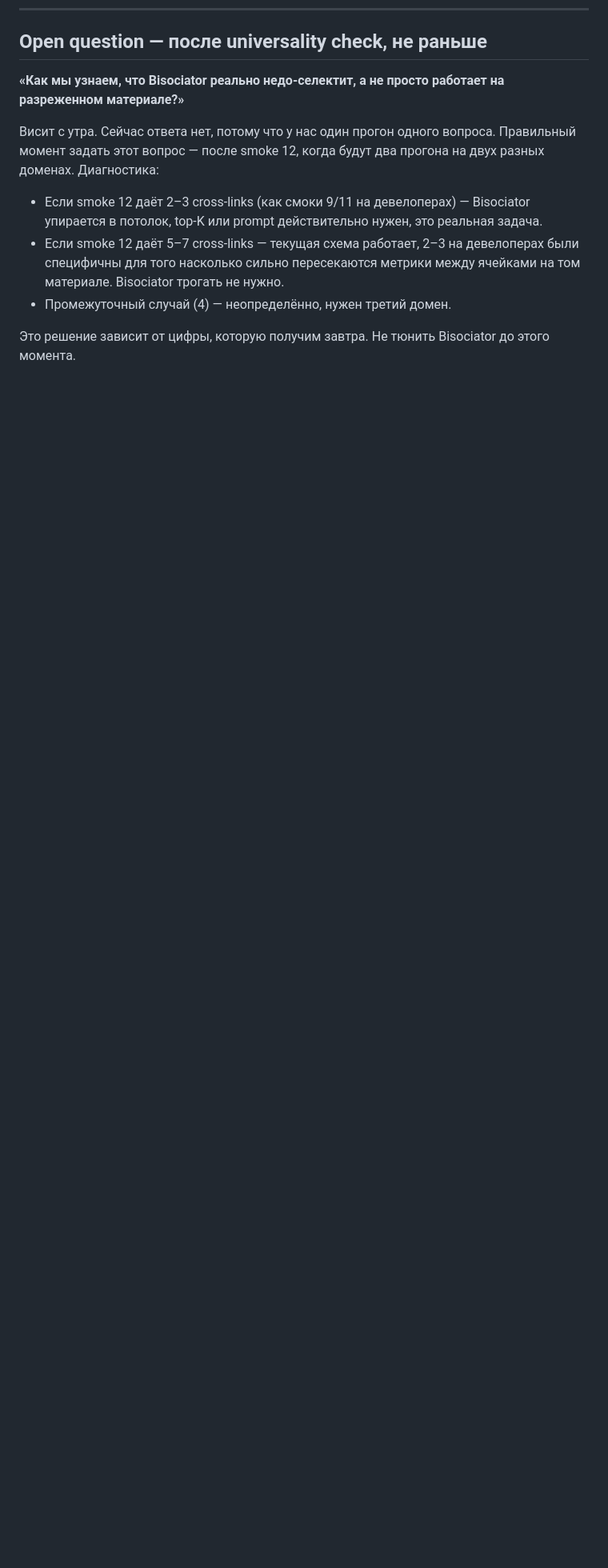
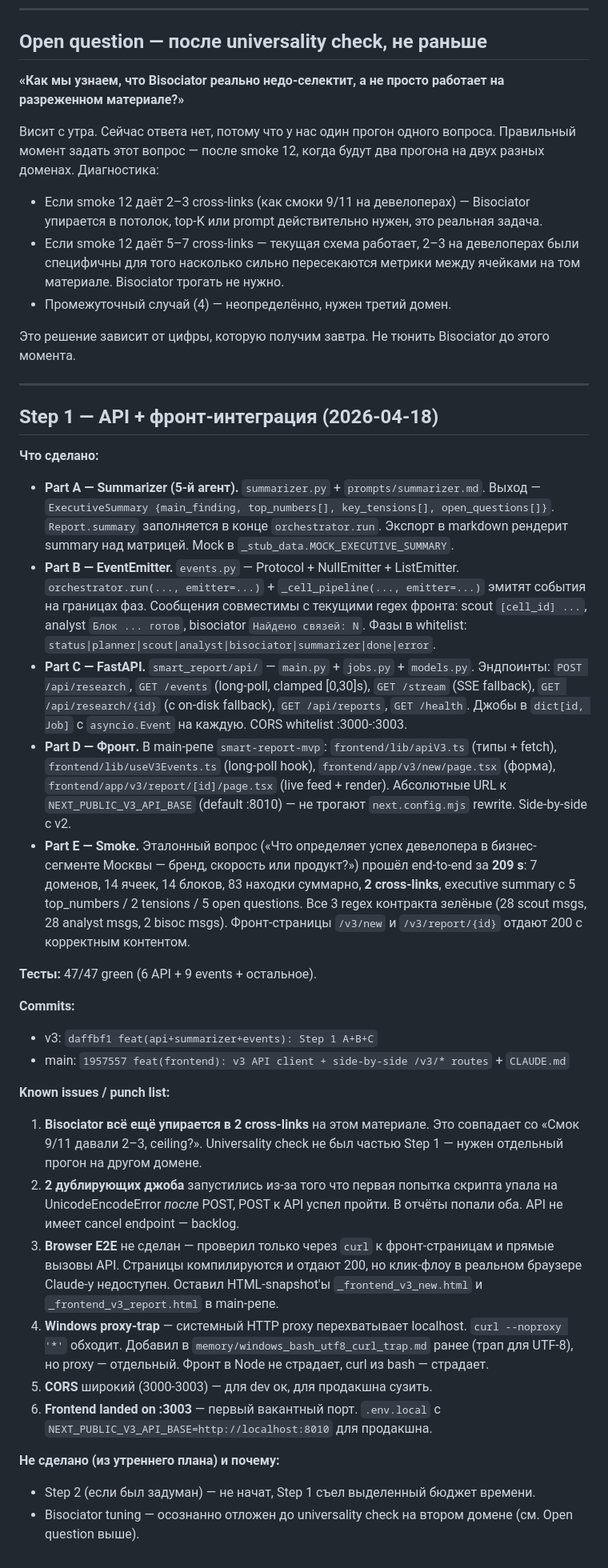
Before and after one commit to druzhkin/smart-report, a Markdown page: HANDOFF.md, the part around the change. Shown at 80% size. Rendered like a GitHub page; blank space fills up the shorter version.

Commit message:
docs(handoff): Step 1 A+B+C+D+E status + known issues
Adds Step 1 completion section: what was built, smoke test result
(209s for reference question, 14 blocks + 83 findings + 2 cross-links
+ full summary), and a punch list of 6 known issues for the next
session (Bisociator ceiling still open, duplicate-jobs bug, no browser
E2E, Windows proxy trap for curl, wide CORS, port :3003).

Co-Authored-By: Claude Opus 4.7 <noreply@anthropic.com>

```diff
--- a/HANDOFF.md
+++ b/HANDOFF.md
@@ -233,3 +233,34 @@ PYTHONUTF8=1 REQUEST_TIMEOUT_S=240 python run.py "Что сейчас проис
 - Промежуточный случай (4) — неопределённо, нужен третий домен.
 
 Это решение зависит от цифры, которую получим завтра. Не тюнить Bisociator до этого момента.
+
+---
+
+## Step 1 — API + фронт-интеграция (2026-04-18)
+
+**Что сделано:**
+
+- **Part A — Summarizer (5-й агент).** `summarizer.py` + `prompts/summarizer.md`. Выход — `ExecutiveSummary {main_finding, top_numbers[], key_tensions[], open_questions[]}`. `Report.summary` заполняется в конце `orchestrator.run`. Экспорт в markdown рендерит summary над матрицей. Mock в `_stub_data.MOCK_EXECUTIVE_SUMMARY`.
+- **Part B — EventEmitter.** `events.py` — Protocol + NullEmitter + ListEmitter. `orchestrator.run(..., emitter=...)` + `_cell_pipeline(..., emitter=...)` эмитят события на границах фаз. Сообщения совместимы с текущими regex фронта: scout `[cell_id] ...`, analyst `Блок ... готов`, bisociator `Найдено связей: N`. Фазы в whitelist: `status|planner|scout|analyst|bisociator|summarizer|done|error`.
+- **Part C — FastAPI.** `smart_report/api/` — `main.py` + `jobs.py` + `models.py`. Эндпоинты: `POST /api/research`, `GET /events` (long-poll, clamped [0,30]s), `GET /stream` (SSE fallback), `GET /api/research/{id}` (с on-disk fallback), `GET /api/reports`, `GET /health`. Джобы в `dict[id, Job]` с `asyncio.Event` на каждую. CORS whitelist :3000-:3003.
+- **Part D — Фронт.** В main-репе `smart-report-mvp`: `frontend/lib/apiV3.ts` (типы + fetch), `frontend/lib/useV3Events.ts` (long-poll hook), `frontend/app/v3/new/page.tsx` (форма), `frontend/app/v3/report/[id]/page.tsx` (live feed + render). Абсолютные URL к `NEXT_PUBLIC_V3_API_BASE` (default :8010) — не трогают `next.config.mjs` rewrite. Side-by-side с v2.
+- **Part E — Smoke.** Эталонный вопрос («Что определяет успех девелопера в бизнес-сегменте Москвы — бренд, скорость или продукт?») прошёл end-to-end за **209 s**: 7 доменов, 14 ячеек, 14 блоков, 83 находки суммарно, **2 cross-links**, executive summary с 5 top_numbers / 2 tensions / 5 open questions. Все 3 regex контракта зелёные (28 scout msgs, 28 analyst msgs, 2 bisoc msgs). Фронт-страницы `/v3/new` и `/v3/report/{id}` отдают 200 с корректным контентом.
+
+**Тесты:** 47/47 green (6 API + 9 events + остальное).
+
+**Commits:**
+- v3: `daffbf1 feat(api+summarizer+events): Step 1 A+B+C`
+- main: `1957557 feat(frontend): v3 API client + side-by-side /v3/* routes` + `CLAUDE.md`
+
+**Known issues / punch list:**
+
+1. **Bisociator всё ещё упирается в 2 cross-links** на этом материале. Это совпадает со «Смок 9/11 давали 2–3, ceiling?». Universality check не был частью Step 1 — нужен отдельный прогон на другом домене.
+2. **2 дублирующих джоба** запустились из-за того что первая попытка скрипта упала на UnicodeEncodeError *после* POST, POST к API успел пройти. В отчёты попали оба. API не имеет cancel endpoint — backlog.
+3. **Browser E2E** не сделан — проверил только через `curl` к фронт-страницам и прямые вызовы API. Страницы компилируются и отдают 200, но клик-флоу в реальном браузере Claude-у недоступен. Оставил HTML-snapshot'ы `_frontend_v3_new.html` и `_frontend_v3_report.html` в main-репе.
+4. **Windows proxy-trap** — системный HTTP proxy перехватывает localhost. `curl --noproxy '*'` обходит. Добавил в `memory/windows_bash_utf8_curl_trap.md` ранее (трап для UTF-8), но proxy — отдельный. Фронт в Node не страдает, curl из bash — страдает.
+5. **CORS** широкий (3000-3003) — для dev ок, для продакшна сузить.
+6. **Frontend landed on :3003** — первый вакантный порт. `.env.local` с `NEXT_PUBLIC_V3_API_BASE=http://localhost:8010` для продакшна.
+
+**Не сделано (из утреннего плана) и почему:**
+- Step 2 (если был задуман) — не начат, Step 1 съел выделенный бюджет времени.
+- Bisociator tuning — осознанно отложен до universality check на втором домене (см. Open question выше).
```
